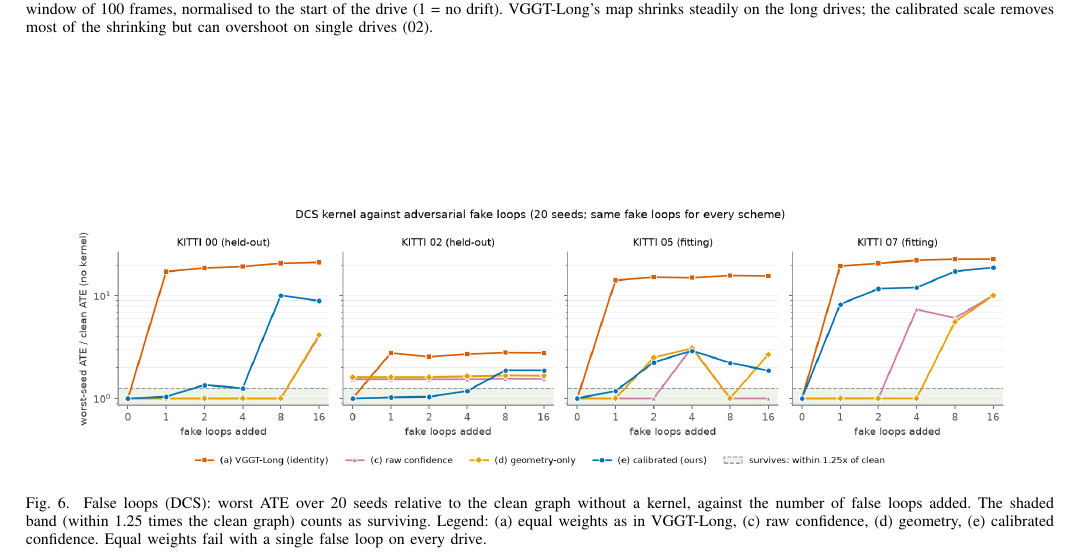
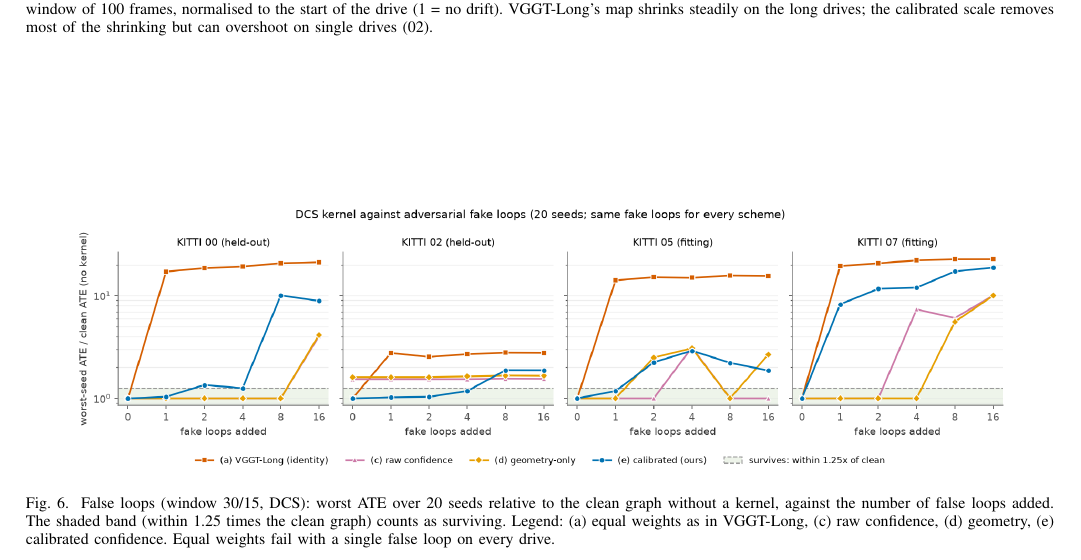
Before and after one commit to Pranav-S05/MR_Proj, a LaTeX paper (report/final_report.tex): part of page 8 of 8, cut so that both start at the same text. The pictures show the PDF file report/final_report.pdf that the author committed with the source.

Commit message:
Final report: state window 30/15 for the pixel audit and the false-loop test

```diff
--- a/report/final_report.tex
+++ b/report/final_report.tex
@@ -173,7 +173,7 @@ true & 14.47 & 22.81 & 24.47 & 14.46 & 14.12 & 52.09 \\
 \end{table}
 
 \textbf{False loops.} Weights do matter when loops are wrong. We added 1 to 16 false loops between windows at least 50\,m
-apart (20 seeds, drives 00, 02, 05, 07), each with the weight of the most trusted true loop. Without a robust kernel or
+apart (20 seeds, drives 00, 02, 05, 07, window 30/15), each with the weight of the most trusted true loop. Without a robust kernel or
 with Huber, one false loop breaks every scheme. With DCS at the threshold tuned on 05 and 07, equal weights fail with a
 single false loop on every drive; in a sweep of the threshold from $10^{-6}$ to $10^3$, the best value lets them survive
 one or two false loops on 00, 02 and 05 but none on 07, because the residuals of true and false loops are not measured
@@ -506,7 +506,7 @@ on single drives (02).}
 \begin{figure}[!h]
 \centering
 \includegraphics[width=0.92\textwidth]{stress_ratio_vs_fake_loops_w30.png}
-\caption{False loops (DCS): worst ATE over 20 seeds relative to the clean graph without a kernel, against
+\caption{False loops (window 30/15, DCS): worst ATE over 20 seeds relative to the clean graph without a kernel, against
 the number of false loops added. The shaded band (within 1.25 times the clean graph) counts as surviving. Legend: (a) equal
 weights as in VGGT-Long, (c) raw confidence, (d) geometry, (e) calibrated confidence. Equal weights fail with a single
 false loop on every drive.}
```
Also changed, not shown: report/final_report.pdf, report/final_report.tex (2 more changed lines).
